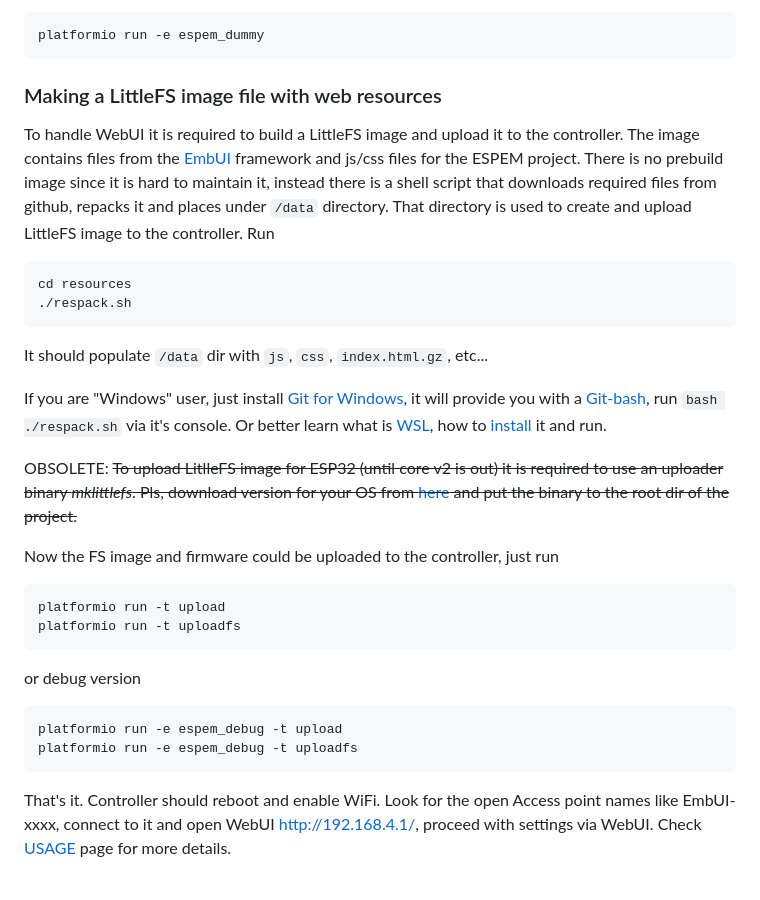
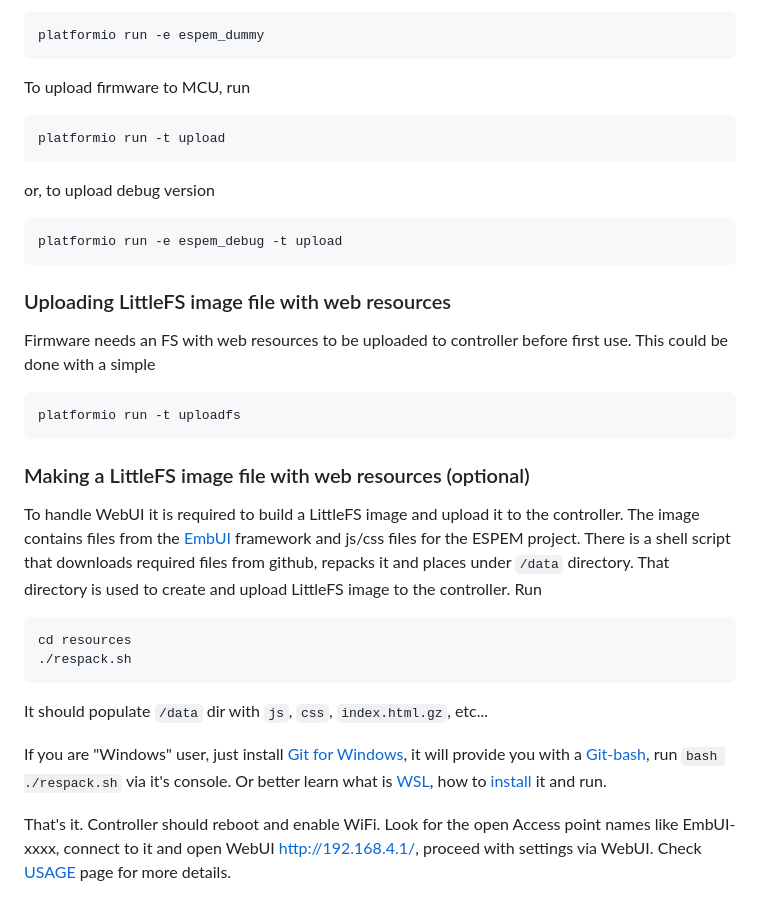
Before and after one commit to vortigont/espem, a Markdown page: docs/BUILD.md, the part around the change. GitHub-like rendering.

Commit message:
Update BUILD.md
fs image upload commands

````diff
--- a/docs/BUILD.md
+++ b/docs/BUILD.md
@@ -34,8 +34,25 @@ To build fw with Dummy PZEM emulator, run:
 platformio run -e espem_dummy
 ```
 
-### Making a LittleFS image file with web resources
-To handle WebUI it is required to build a LittleFS image and upload it to the controller. The image contains files from the [EmbUI](https://github.com/vortigont/EmbUI) framework and js/css files for the ESPEM project. There is no prebuild image since it is hard to maintain it, instead there is a shell script that downloads required files from github, repacks it and places under `/data` directory. That directory is used to create and upload LittleFS image to the controller. Run
+To upload firmware to MCU, run
+```sh
+platformio run -t upload
+```
+
+or, to upload debug version
+```sh
+platformio run -e espem_debug -t upload
+```
+
+### Uploading LittleFS image file with web resources
+Firmware needs an FS with web resources to be uploaded to controller before first use.
+This could be done with a simple
+```sh
+platformio run -t uploadfs
+```
+
+### Making a LittleFS image file with web resources (optional)
+To handle WebUI it is required to build a LittleFS image and upload it to the controller. The image contains files from the [EmbUI](https://github.com/vortigont/EmbUI) framework and js/css files for the ESPEM project. There is a shell script that downloads required files from github, repacks it and places under `/data` directory. That directory is used to create and upload LittleFS image to the controller. Run
 ```sh
 cd resources
 ./respack.sh
@@ -44,23 +61,6 @@ It should populate `/data` dir with `js`, `css`, `index.html.gz`, etc...
 
 If you are "Windows" user, just install [Git for Windows](https://gitforwindows.org/), it will provide you with a [Git-bash](https://appuals.com/what-is-git-bash/), run `bash ./respack.sh` via it's console.
 Or better learn what is [WSL](https://learn.microsoft.com/en-us/windows/wsl/about), how to [install](https://www.windowscentral.com/how-install-wsl2-windows-10) it and run.
-
-
-
-OBSOLETE: <del>To upload LitlleFS image for ESP32 (until core v2 is out) it is required to use an uploader binary *mklittlefs*. Pls, download version for your OS from [here](https://github.com/earlephilhower/mklittlefs/releases) and put the binary to the root dir of the project.</del>
-
-Now the FS image and firmware could be uploaded to the controller, just run
-```sh
-platformio run -t upload
-platformio run -t uploadfs
-```
-
-or debug version
-```sh
-platformio run -e espem_debug -t upload
-platformio run -e espem_debug -t uploadfs
-```
-
 
 
 That's it. Controller should reboot and enable WiFi. Look for the open Access point names like EmbUI-xxxx, connect to it and open WebUI http://192.168.4.1/, proceed with settings via WebUI. Check [USAGE](USAGE.md) page for more details.
````
